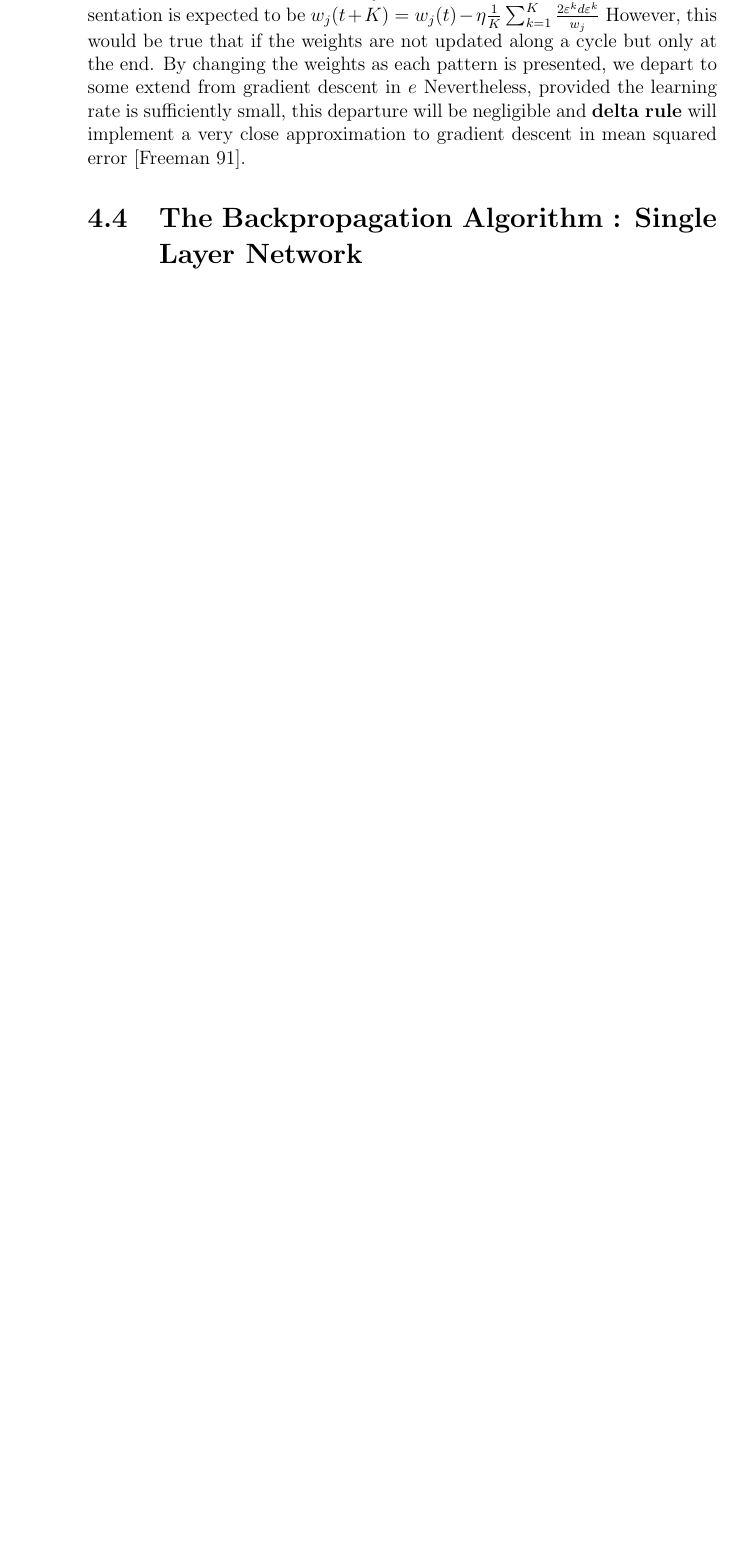
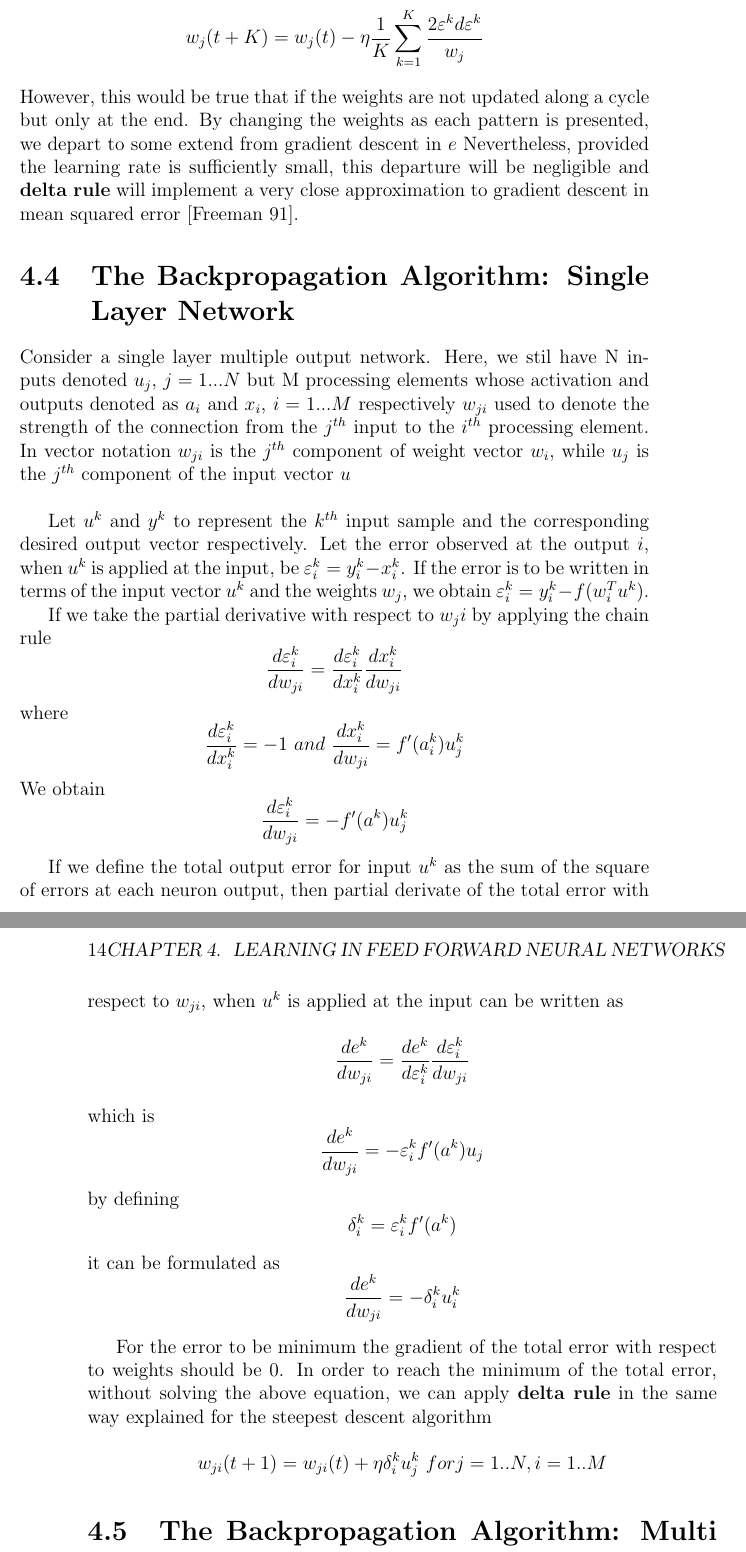
Before and after one commit to atalbayrak/Notes, a LaTeX thesis (EE543/presentation_notes.tex): part of page 12 of 12 before the commit and two parts of pages 13 and 14 of 16 after it, the two joined at a grey line, cut so that both start at the same text, the shorter picture padded with empty space. The pictures show the PDF file EE543/presentation_notes.pdf that the author committed with the source.

Commit message:
chapter 4 finished

```diff
--- a/EE543/presentation_notes.tex
+++ b/EE543/presentation_notes.tex
@@ -105,11 +112,42 @@ Since $\nabla a^k = \nabla w(t)^Tu^k=u^k$ the weight update formula becomes $ w(
 \end{steps}
 
 Notice that the iterative weight update by the \textbf{delta rule} is derived by assumingh constant $u^k$. Therefore, it tends to minimize the error wtih respect to applied $u^k$
-In fact, we require the average error to be minimized. This implies that $\frac{de}{dw_j}=  \frac{1}{K} \sum_{k = 1}^{K}\frac{d(\varepsilon^k)^2}{dw_j} = \dfrac{1}{K} \sum_{k=1}^{K} \frac{2\varepsilon^kd\varepsilon^k}{dw_j}$ \\
+In fact, we require the average error to be minimized. This implies that
+\[\frac{de}{dw_j}=  \frac{1}{K} \sum_{k = 1}^{K}\frac{d(\varepsilon^k)^2}{dw_j} = \dfrac{1}{K} \sum_{k=1}^{K} \frac{2\varepsilon^kd\varepsilon^k}{dw_j}\]
 
 Therefore, the net change in $w_j$ after one complete cycle of pattern presentation is expected to be
-$w_j(t+K) = w_j(t) - \eta\frac{1}{K}\sum_{k=1}^{K}\frac{2\varepsilon^kd\varepsilon^k}{w_j}$
+\[w_j(t+K) = w_j(t) - \eta\frac{1}{K}\sum_{k=1}^{K}\frac{2\varepsilon^kd\varepsilon^k}{w_j}\]
 However, this would be true that if the weights are not updated along a cycle but only at the end. By changing the weights as each pattern is presented, we depart to some extend from gradient descent in $e$
 Nevertheless, provided the learning rate is sufficiently small, this departure will be negligible and \textbf{delta rule} will implement a very close approximation to gradient descent in mean squared error [Freeman 91].
 
-\section{The Backpropagation Algorithm : Single Layer Network}
+\section{The Backpropagation Algorithm: Single Layer Network}
+
+Consider a single layer multiple output network. Here, we stil have N inputs denoted $u_j$, $j=1...N$ but M processing elements whose activation and outputs denoted as $a_i$ and $x_i$, $i=1...M$ respectively
+$w_{ji}$ used to denote the strength of the connection from the $j^{th}$ input to the $i^{th}$ processing element.
+In vector notation $w_{ji}$ is the $j^{th}$ component of weight vector $w_i$, while $u_j$ is the $j^{th}$ component of the input vector $u$ \\
+
+Let $u^k$ and $y^k$ to represent the $k^{th}$ input sample and the corresponding desired output vector respectively.
+Let the error observed at the output $i$, when $u^k$ is applied at the input, be $\varepsilon_i^k = y_i^k-x_i^k$. If the error is to be written in terms of the input vector $u^k$ and the weights $w_j$, we obtain $\varepsilon_i^k = y_i^k - f(w_i^Tu^k)$.
+
+If we take the partial derivative with respect to $w_ji$ by applying the chain rule
+\[\frac{d\varepsilon_i^k}{dw_{ji}} = \frac{d\varepsilon_i^k}{dx_i^k}\frac{dx_i^k}{dw_{ji}}\]
+where
+\[\frac{d\varepsilon_i^k}{dx_i^k} = -1 \ and\ \frac{dx_i^k}{dw_{ji}} = f'(a_i^k)u^k_j \]
+We obtain
+\[\frac{d\varepsilon_i^k}{dw_{ji}} = -f'(a^k)u_j^k\]
+
+If we define the total output error for input $u^k$ as the sum of the square of errors at each neuron output, then partial
+derivate of the total error with respect to $w_{ji}$, when $u^k$ is applied at the input can be written as
+\[\frac{de^k}{dw_{ji}} = \frac{de^k}{d\varepsilon_i^k}\frac{d\varepsilon_i^k}{dw_{ji}}\]
+which is
+\[\frac{de^k}{dw_{ji}} = -\varepsilon_i^kf'(a^k)u_j\]
+by defining
+\[\delta_i^k = \varepsilon_i^kf'(a^k)\]
+it can be formulated as
+\[\frac{de^k}{dw_{ji}}= -\delta_i^ku_i^k\]
+
+For the error to be minimum the gradient of the total error with respect to weights should be 0.
+In order to reach the minimum of the total error, without solving the above equation, we can apply \textbf{delta rule} in the same way explained for the steepest descent algorithm
+\[w_{ji}(t+1) =  w_{ji}(t) + \eta\delta_i^ku_j^k \ for j=1..N, i=1..M\]
+
+\section{The Backpropagation Algorithm: Multi Layer Network}
@@ -115,0 +161,3 @@ Nevertheless, provided the learning rate is sufficiently small, this departure w
+\[x_{i_o}^k=f_o(w_{i_o}^Tx_L^k)\]
+where $x_L^k$ being the vector of the output values at hidden layer that is connected as input to the output layer. The value of the $h^{th}$ element $x_L^k$ is determined by the equation
+\[x_{h_L}^k=f_L(w_{h_L}^Tu^k)\]
@@ -115,0 +169 @@ Nevertheless, provided the learning rate is sufficiently small, this departure w
+Then the partial derivate of the total error with respect to hidden layer $w_{jh_L}$ can be written as
@@ -116,2 +176,3 @@ Nevertheless, provided the learning rate is sufficiently small, this departure w
 
 
+\begin{steps}
@@ -118,0 +182,8 @@ Nevertheless, provided the learning rate is sufficiently small, this departure w
+    \begin{steps}
+        \item \textbf{Calculate the activation values} for the units at layer $L$
+        \item \textbf{Calculate the output values} for the units at layer $L$
+    \end{steps}
+    \item \textbf{Output erros:} Calculate the error at the output layer as
+    \[\delta_{i_o}^k = (y_{i_o}^k - x_{i_o}^k)f_o'(a_{i_o}^k)\]
+    \item \textbf{Backwar Phase} Propagate error backward to the input layer through each layer $L$ using the error term
+    \[\delta_{h_L}^k = f_L'(a_{h_L}^k)\sum_{i_{L+1}=1}^{N_{L+1}}\delta_{i_{(L+1)}}^k w_{h_{L_{(L+1)}^i}}^k\]
```
Also changed, not shown: EE543/presentation_notes.pdf, EE543/presentation_notes.tex (53 more changed lines).
